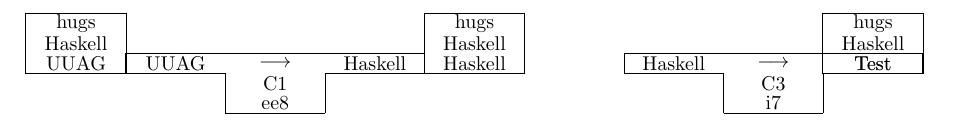
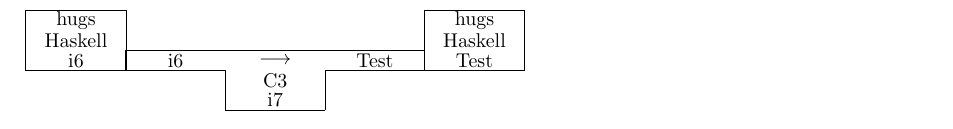
Before and after one commit to Ferdinand-vW/CompilerConstruction, a LaTeX document (tdiagrams/src/printed.tex): part of the page, cut so that both start at the same text. Compiled offline with pdfLaTeX.

Commit message:
I think i fixed the compile case

```diff
--- a/tdiagrams/src/printed.tex
+++ b/tdiagrams/src/printed.tex
@@ -1,10 +1,10 @@
 \documentclass{article}
 \begin{document}
-\begin{picture}(450.0,50.0)
+\begin{picture}(250.0,50.0)
   \put(-100.0,20.0){\framebox(50.0,30.0){}}
   \put(-100.0,40.0){\makebox(50.0,10.0){hugs}}
   \put(-100.0,30.0){\makebox(50.0,10.0){Haskell}}
-  \put(-100.0,20.0){\makebox(50.0,10.0){UUAG}}
+  \put(-100.0,20.0){\makebox(50.0,10.0){i6}}
   \put(0.0,0.0){\line(0,1){20.0}}
   \put(0.0,20.0){\line(-1,0){50.0}}
   \put(-50.0,20.0){\line(0,1){10.0}}
@@ -13,32 +13,15 @@
   \put(100.0,20.0){\line(-1,0){50.0}}
   \put(50.0,20.0){\line(0,-1){20.0}}
   \put(50.0,0.0){\line(-1,0){50.0}}
-  \put(-50.0,20.0){\makebox(50.0,10.0){UUAG}}
+  \put(-50.0,20.0){\makebox(50.0,10.0){i6}}
   \put(0.0,20.0){\makebox(50.0,10.0){$\longrightarrow$}}
-  \put(50.0,20.0){\makebox(50.0,10.0){Haskell}}
-  \put(0.0,10.0){\makebox(50.0,10.0){C1}}
-  \put(0.0,0.0){\makebox(50.0,10.0){ee8}}
+  \put(50.0,20.0){\makebox(50.0,10.0){Test}}
+  \put(0.0,10.0){\makebox(50.0,10.0){C3}}
+  \put(0.0,0.0){\makebox(50.0,10.0){i7}}
   \put(100.0,20.0){\framebox(50.0,30.0){}}
   \put(100.0,40.0){\makebox(50.0,10.0){hugs}}
   \put(100.0,30.0){\makebox(50.0,10.0){Haskell}}
-  \put(100.0,20.0){\makebox(50.0,10.0){Haskell}}
-  \put(250.0,0.0){\line(0,1){20.0}}
-  \put(250.0,20.0){\line(-1,0){50.0}}
-  \put(200.0,20.0){\line(0,1){10.0}}
-  \put(200.0,30.0){\line(1,0){150.0}}
-  \put(350.0,30.0){\line(0,-1){10.0}}
-  \put(350.0,20.0){\line(-1,0){50.0}}
-  \put(300.0,20.0){\line(0,-1){20.0}}
-  \put(300.0,0.0){\line(-1,0){50.0}}
-  \put(200.0,20.0){\makebox(50.0,10.0){Haskell}}
-  \put(250.0,20.0){\makebox(50.0,10.0){$\longrightarrow$}}
-  \put(300.0,20.0){\makebox(50.0,10.0){Test}}
-  \put(250.0,10.0){\makebox(50.0,10.0){C3}}
-  \put(250.0,0.0){\makebox(50.0,10.0){i7}}
-  \put(300.0,20.0){\framebox(50.0,30.0){}}
-  \put(300.0,40.0){\makebox(50.0,10.0){hugs}}
-  \put(300.0,30.0){\makebox(50.0,10.0){Haskell}}
-  \put(300.0,20.0){\makebox(50.0,10.0){Test}}
+  \put(100.0,20.0){\makebox(50.0,10.0){Test}}
 \end{picture}
 
 
```
Also changed, not shown: tdiagrams/src/printed.pdf, tdiagrams/src/printed.tex (16 more changed lines), 10 other files.
